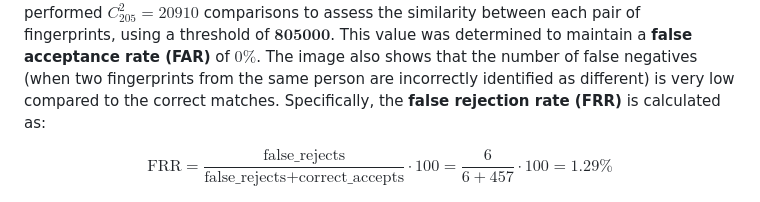
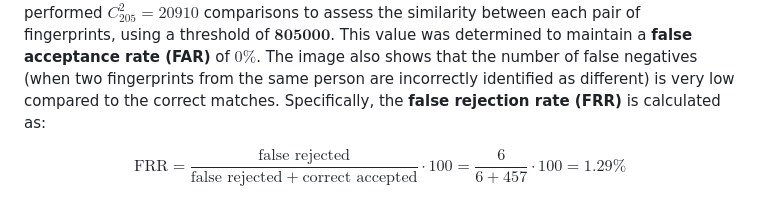
Before and after one commit to stefaniarincu/Fingerprint-Recognition-System, a Markdown page: README.md, the part around the change. GitHub-like rendering.

Commit message:
repair latex formulas for false rejection rate

```diff
--- a/README.md
+++ b/README.md
@@ -148,7 +148,7 @@ To demonstrate that using homomorphic encryption does not impact the performance
 A crucial step in developing a biometric system is choosing the decision threshold. This threshold determines if the similarity between two fingerprints is low enough to conclude they belong to the same person. For security reasons, I chose a threshold that minimizes unauthorized access, even if it risks denying access to an authorized entity. In the image below I present the results obtained after testing the proposed system. The algorithm performed $C_{205}^{2} = 20910$ comparisons to assess the similarity between each pair of fingerprints, using a threshold of $\textbf{805000}$. This value was determined to maintain a **false acceptance rate (FAR)** of $0\%$. The image also shows that the number of false negatives (when two fingerprints from the same person are incorrectly identified as different) is very low compared to the correct matches. Specifically, the **false rejection rate (FRR)** is calculated as:
 
 $$
-\text{FRR} = \frac{\text{false\_rejects}}{\text{false\_rejects} + \text{correct\_accepts}} \cdot 100 = \frac{6}{6+457} \cdot 100 = 1.29\%
+\text{FRR} = \frac{\text{false rejected}}{\text{false rejected} \ + \ \text{correct accepted}} \cdot 100 = \frac{6}{6+457} \cdot 100 = 1.29\%
 $$
 
 <p align="center">
```
